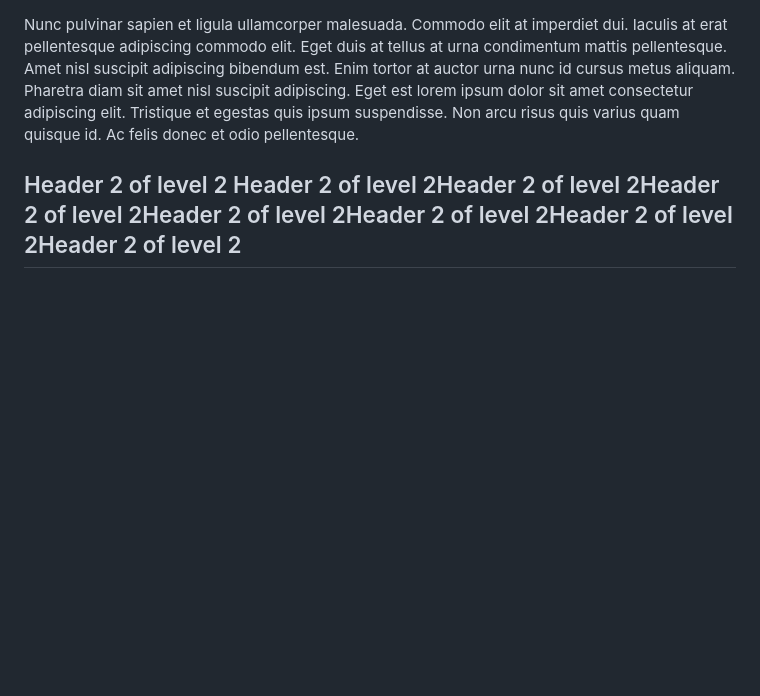
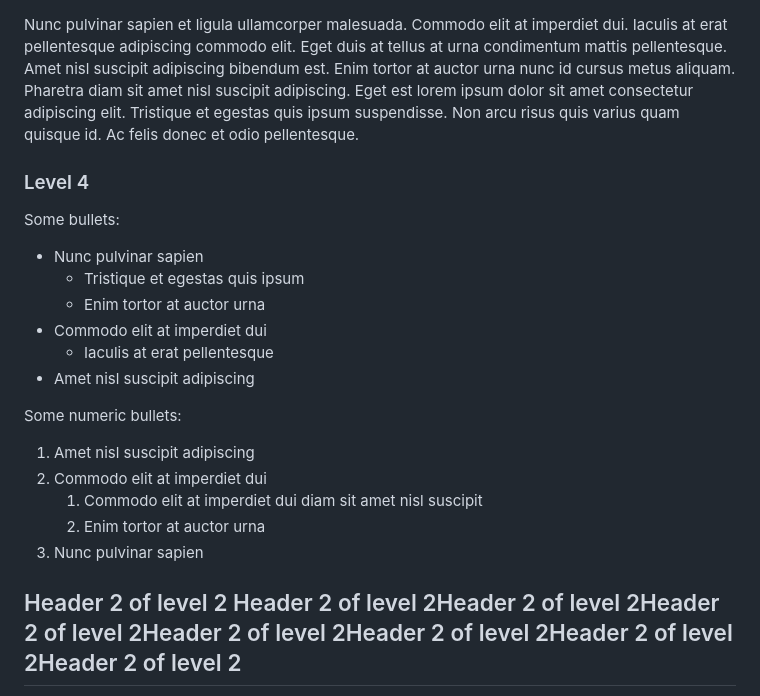
Before and after one commit to idogal/tisot-blog-starter, a Markdown page: src/posts/post1.md, the part around the change. Rendered like a GitHub page; blank space fills up the shorter version.

Commit message:
Added some bullet points examples to post 1

```diff
--- a/src/posts/post1.md
+++ b/src/posts/post1.md
@@ -57,6 +57,24 @@ bibendum est. Enim tortor at auctor urna nunc id cursus metus aliquam. Pharetra
 Eget est lorem ipsum dolor sit amet consectetur adipiscing elit. Tristique et egestas quis ipsum suspendisse. Non arcu
 risus quis varius quam quisque id. Ac felis donec et odio pellentesque.
 
+### Level 4
+
+Some bullets:
+
+- Nunc pulvinar sapien
+  - Tristique et egestas quis ipsum
+  - Enim tortor at auctor urna
+- Commodo elit at imperdiet dui
+  - Iaculis at erat pellentesque
+- Amet nisl suscipit adipiscing
+
+Some numeric bullets:
+ 1. Amet nisl suscipit adipiscing
+ 2. Commodo elit at imperdiet dui
+    1. Commodo elit at imperdiet dui diam sit amet nisl suscipit
+    2. Enim tortor at auctor urna
+ 3. Nunc pulvinar sapien
+
 ## Header 2 of level 2 Header 2 of level 2Header 2 of level 2Header 2 of level 2Header 2 of level 2Header 2 of level 2Header 2 of level 2Header 2 of level 2
 
 Nunc pulvinar sapien et ligula ullamcorper malesuada. Commodo elit at imperdiet dui. Iaculis at erat pellentesque
```
